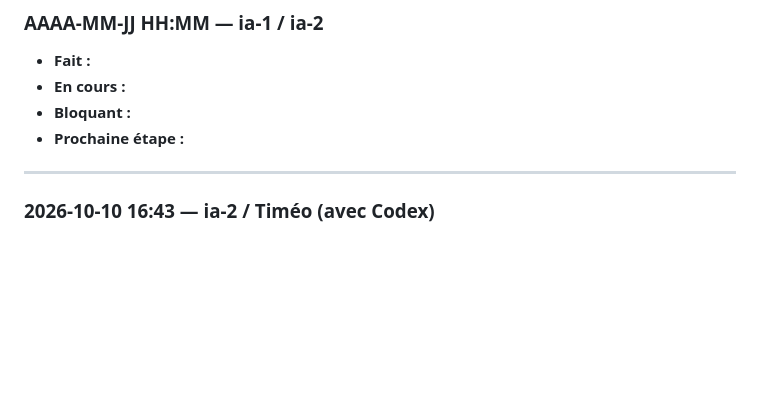
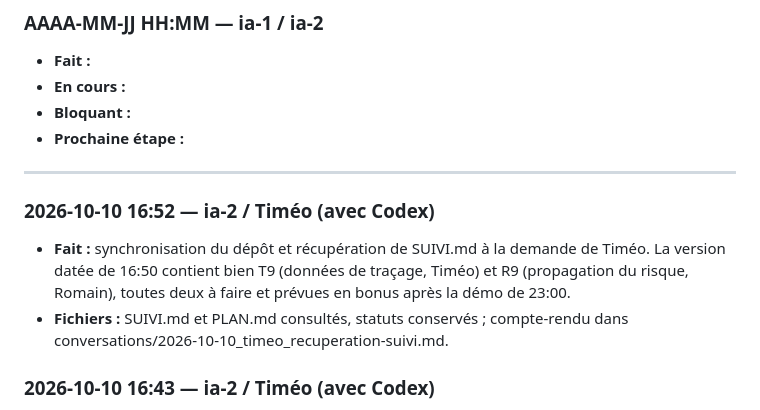
Before and after one commit to veryromain/hackathon-ia-cyber-romain-timeo, a Markdown page: JOURNAL.md, the part around the change. GitHub-like rendering; blank space fills up the shorter version.

Commit message:
[shared] Note la recuperation du suivi T9 R9

```diff
--- a/JOURNAL.md
+++ b/JOURNAL.md
@@ -11,6 +11,12 @@ Ajouter les entrées les plus récentes en haut.
 - **Prochaine étape :**
 
 ---
+
+### 2026-10-10 16:52 — ia-2 / Timéo (avec Codex)
+- **Fait :** synchronisation du dépôt et récupération de SUIVI.md à la demande de Timéo. La version datée de 16:50 contient bien T9 (données de traçage, Timéo) et R9 (propagation du risque, Romain), toutes deux à faire et prévues en bonus après la démo de 23:00.
+- **Fichiers :** SUIVI.md et PLAN.md consultés, statuts conservés ; compte-rendu dans conversations/2026-10-10_timeo_recuperation-suivi.md.
+
+
 ### 2026-10-10 16:43 — ia-2 / Timéo (avec Codex)
 - **Demande et fait :** lien Granola du pitch avec le mentor enregistré dans shared/retour-mentor-team1.md : https://notes.granola.ai/t/7bf42777-eba3-48f0-a9ab-3780744381e7.
 - **Coordination :** ajout de la source uniquement, analyse existante conservée ; SUIVI.md et conversations/2026-10-10_timeo_source-pitch-mentor.md mis à jour.
```
Also changed, not shown: conversations/2026-10-10_timeo_recuperation-suivi.md (added, +3 -0 lines).
